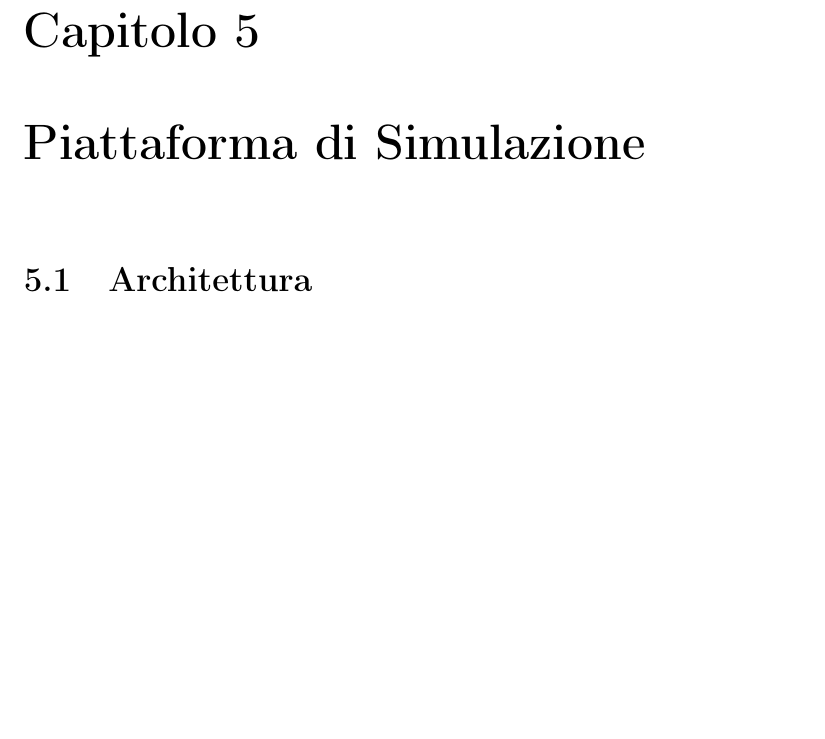
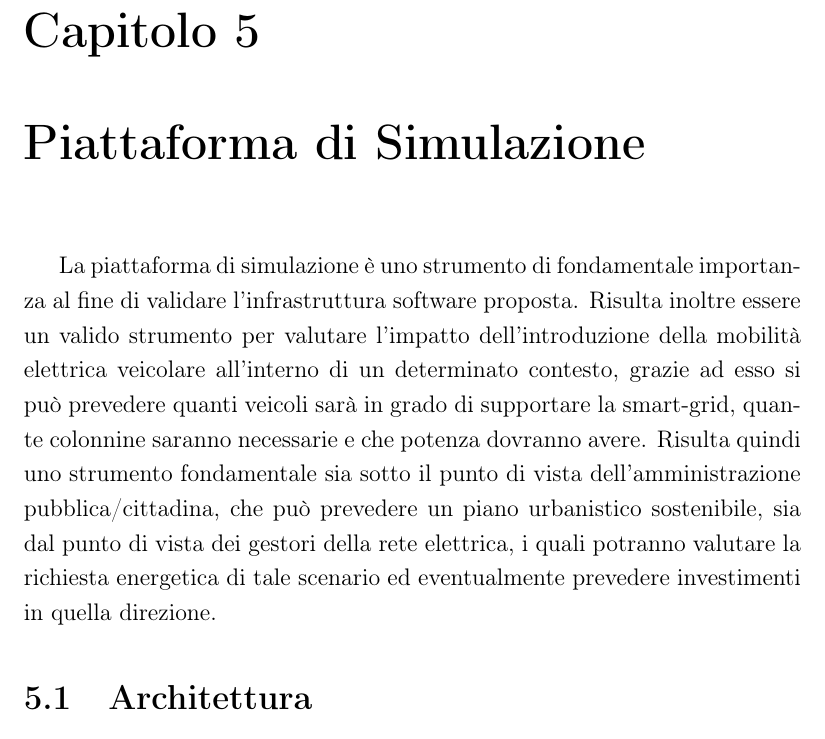
Before and after one commit to monejava/internet-of-energy, a LaTeX document (main.tex, which reads simulator.tex): part of page 71 of 96, cut so that both start at the same text, the shorter picture padded with empty space. Compiled offline with pdfLaTeX.

Commit message:
iniziato simulatore

```diff
--- a/simulator.tex
+++ b/simulator.tex
@@ -1,4 +1,6 @@
 \chapter{Piattaforma di Simulazione}\label{chap:sim}
+
+La piattaforma di simulazione è uno strumento di fondamentale importanza al fine di validare l'infrastruttura software proposta. Risulta inoltre essere un valido strumento per valutare l'impatto dell'introduzione della mobilità elettrica veicolare all'interno di un determinato contesto, grazie ad esso si può prevedere quanti veicoli sarà in grado di supportare la smart-grid, quante colonnine saranno necessarie e che potenza dovranno avere. Risulta quindi uno strumento fondamentale sia sotto il punto di vista dell'amministrazione pubblica/cittadina, che può prevedere un piano urbanistico sostenibile, sia dal punto di vista dei gestori della rete elettrica, i quali potranno valutare la richiesta energetica di tale scenario ed eventualmente prevedere investimenti in quella direzione.
 
 \section{Architettura}
 
```
Also changed, not shown: simulator.tex (1 more changed lines).
